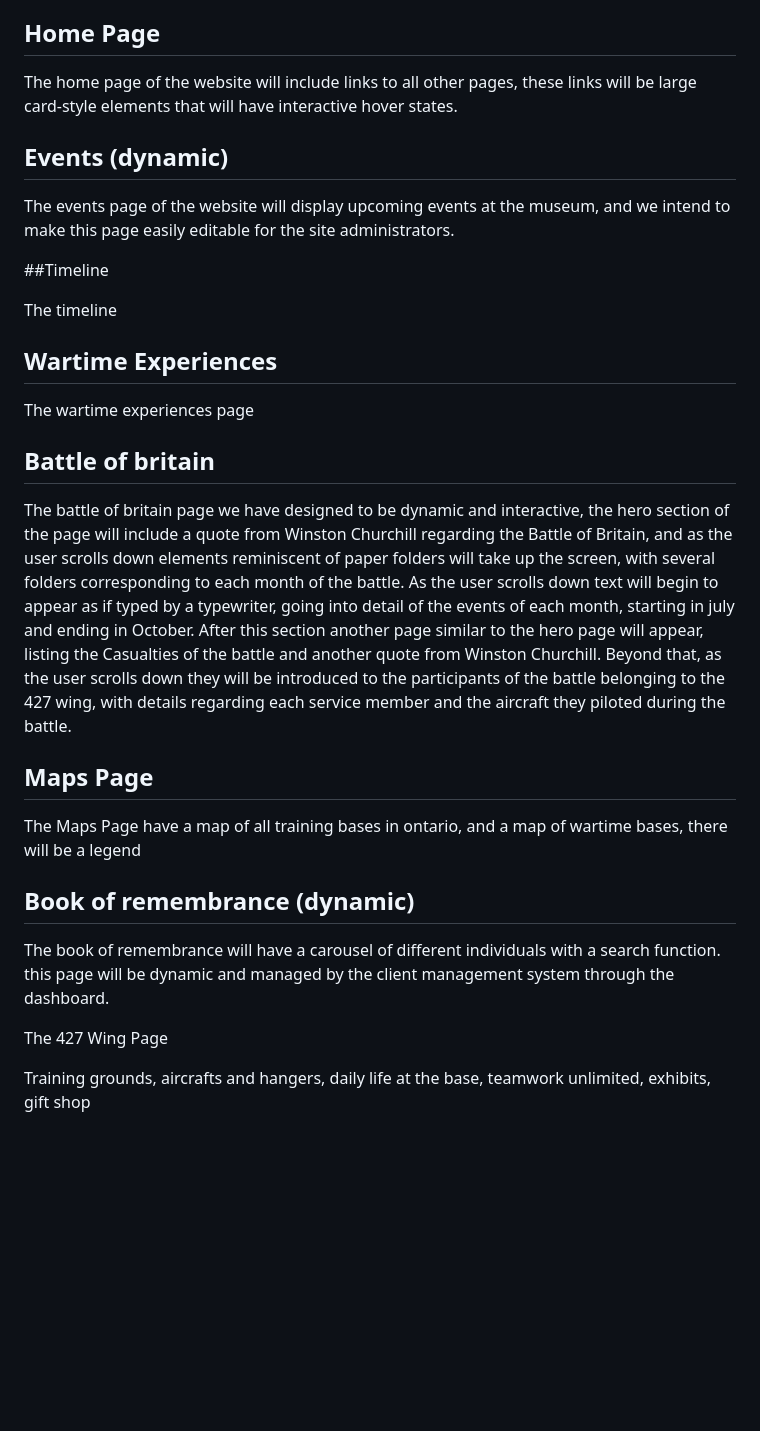
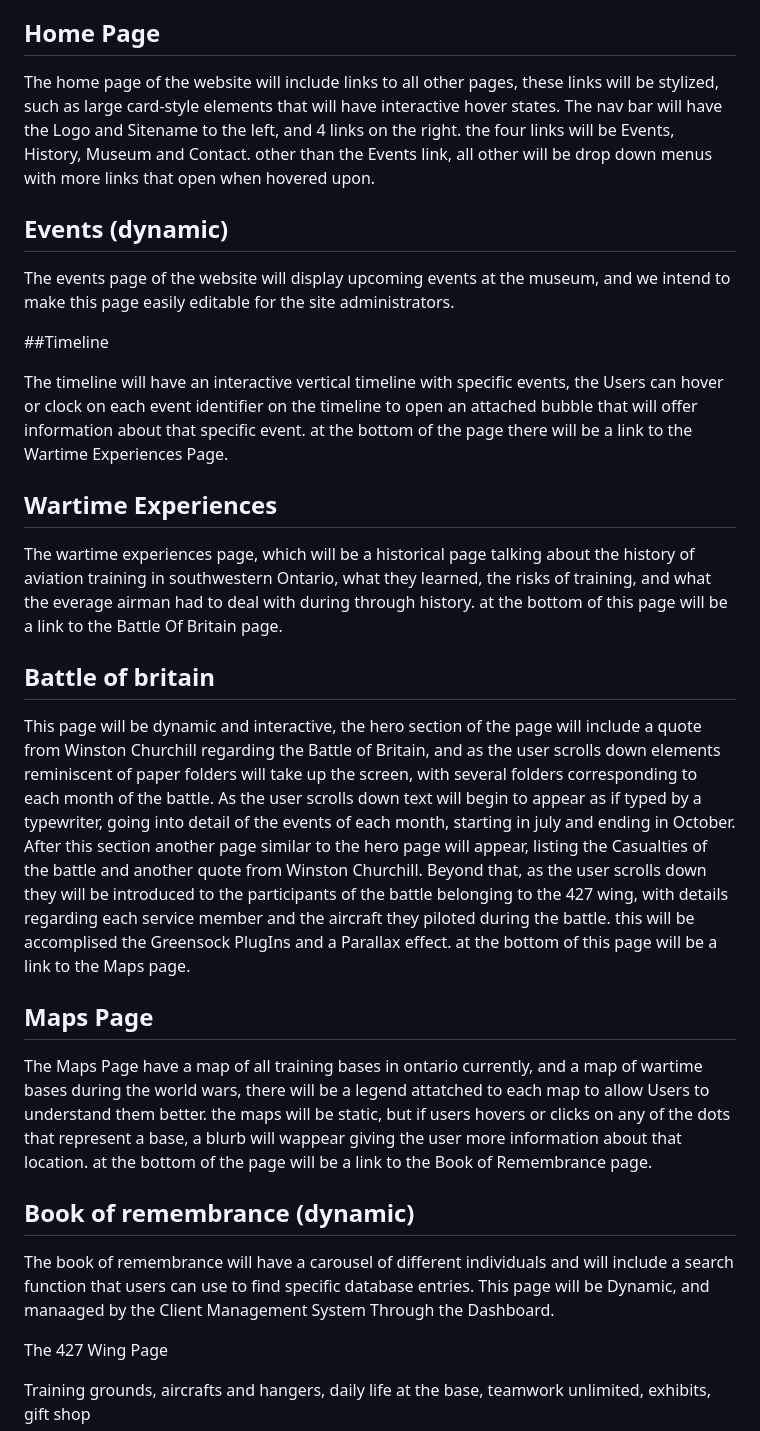
Before and after one commit to jnathalieng/FIPT4_ArmstrongAmy_NgJustineNathalie_LuZeran_WatsonKingsley_LozonRamona, a Markdown page: README.md, the part around one of its changes. Drawn GitHub-style; blank space fills up the shorter version.

Commit message:
Revise README for website project details
Updated various sections of the README to improve clarity and detail regarding the website's structure and features.

```diff
--- a/README.md
+++ b/README.md
@@ -72,7 +72,7 @@ The website will include and home page with links to all other pages, we plan to
 
 ## Home Page
 
-The home page of the website will include links to all other pages, these links will be large card-style elements that will have interactive hover states.
+The home page of the website will include links to all other pages, these links will be stylized, such as large card-style elements that will have interactive hover states. The nav bar will have the Logo and Sitename to the left, and 4 links on the right. the four links will be Events, History, Museum and Contact. other than the Events link, all other will be drop down menus with more links that open when hovered upon.
 
 ## Events (dynamic)
 
@@ -80,23 +80,23 @@ The events page of the website will display upcoming events at the museum, and w
 
 ##Timeline
 
-The timeline
+The timeline will have an interactive vertical timeline with specific events, the Users can hover or clock on each event identifier on the timeline to open an attached bubble that will offer information about that specific event. at the bottom of the page there will be a link to the Wartime Experiences Page.
 
 ## Wartime Experiences
 
-The wartime experiences page
+The wartime experiences page, which will be a historical page talking about the history of aviation training in southwestern Ontario, what they learned, the risks of training, and what the everage airman had to deal with during through history. at the bottom of this page will be a link to the Battle Of Britain page.
 
 ## Battle of britain
 
-The battle of britain page we have designed to be dynamic and interactive, the hero section of the page will include a quote from Winston Churchill regarding the Battle of Britain, and as the user scrolls down elements reminiscent of paper folders will take up the screen, with several folders corresponding to each month of the battle. As the user scrolls down text will begin to appear as if typed by a typewriter, going into detail of the events of each month, starting in july and ending in October. After this section another page similar to the hero page will appear, listing the Casualties of the battle and another quote from Winston Churchill. Beyond that, as the user scrolls down they will be introduced to the participants of the battle belonging to the 427 wing, with details regarding each service member and the aircraft they piloted during the battle.
+This page will be dynamic and interactive, the hero section of the page will include a quote from Winston Churchill regarding the Battle of Britain, and as the user scrolls down elements reminiscent of paper folders will take up the screen, with several folders corresponding to each month of the battle. As the user scrolls down text will begin to appear as if typed by a typewriter, going into detail of the events of each month, starting in july and ending in October. After this section another page similar to the hero page will appear, listing the Casualties of the battle and another quote from Winston Churchill. Beyond that, as the user scrolls down they will be introduced to the participants of the battle belonging to the 427 wing, with details regarding each service member and the aircraft they piloted during the battle. this will be accomplised the Greensock PlugIns and a Parallax effect. at the bottom of this page will be a link to the Maps page.
 
 ## Maps Page
 
-The Maps Page have a map of all training bases in ontario, and a map of wartime bases, there will be a legend
+The Maps Page have a map of all training bases in ontario currently, and a map of wartime bases during the world wars, there will be a legend attatched to each map to allow Users to understand them better. the maps will be static, but if users hovers or clicks on any of the dots that represent a base, a blurb will wappear giving the user more information about that location. at the bottom of the page will be a link to the Book of Remembrance page.
 
 ## Book of remembrance (dynamic)
 
-The book of remembrance will have a carousel of different individuals with a search function. this page will be dynamic and managed by the client management system through the dashboard.
+The book of remembrance will have a carousel of different individuals and will include a search function that users can use to find specific database entries. This page will be Dynamic, and manaaged by the Client Management System Through the Dashboard.
 
 The 427 Wing Page
 
```
Also changed, not shown: other parts of README.md (+1 -1 lines).
